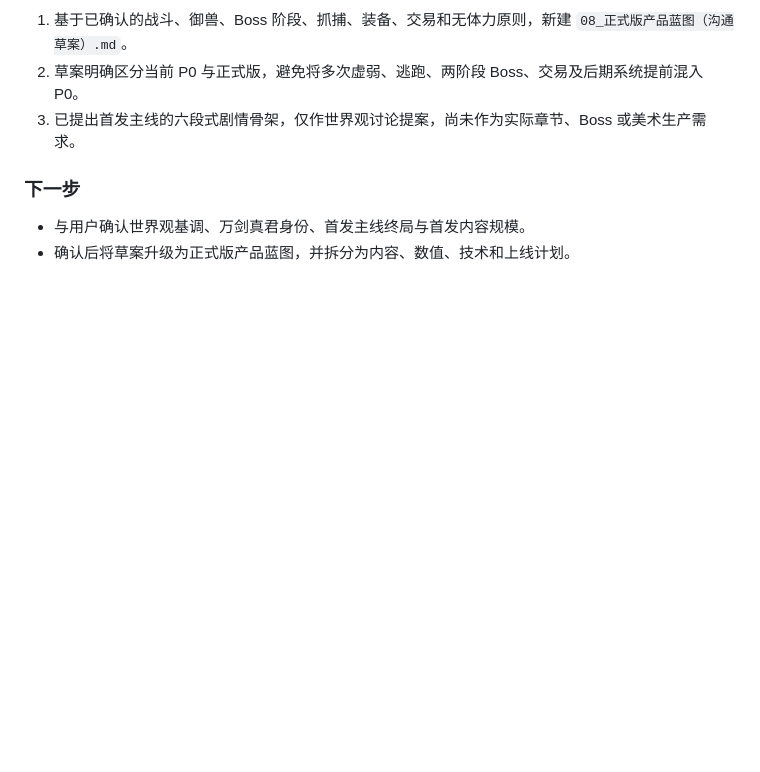
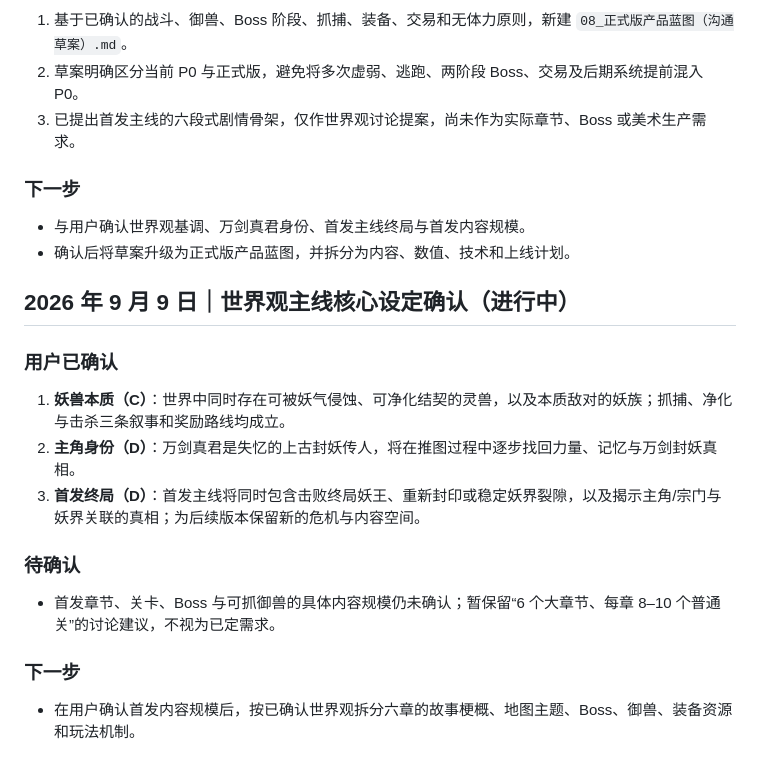
Before and after one commit to wanhon535/web-saas-game, a Markdown page: docs/07_开发进度与交接日志.md, the part around the change. GitHub-like rendering; blank space fills up the shorter version.

Commit message:
docs: confirm world and story direction

```diff
--- a/docs/07_开发进度与交接日志.md
+++ b/docs/07_开发进度与交接日志.md
@@ -211,3 +211,16 @@
 ### 下一步
 - 与用户确认世界观基调、万剑真君身份、首发主线终局与首发内容规模。
 - 确认后将草案升级为正式版产品蓝图，并拆分为内容、数值、技术和上线计划。
+
+## 2026 年 9 月 9 日｜世界观主线核心设定确认（进行中）
+
+### 用户已确认
+1. **妖兽本质（C）**：世界中同时存在可被妖气侵蚀、可净化结契的灵兽，以及本质敌对的妖族；抓捕、净化与击杀三条叙事和奖励路线均成立。
+2. **主角身份（D）**：万剑真君是失忆的上古封妖传人，将在推图过程中逐步找回力量、记忆与万剑封妖真相。
+3. **首发终局（D）**：首发主线将同时包含击败终局妖王、重新封印或稳定妖界裂隙，以及揭示主角/宗门与妖界关联的真相；为后续版本保留新的危机与内容空间。
+
+### 待确认
+- 首发章节、关卡、Boss 与可抓御兽的具体内容规模仍未确认；暂保留“6 个大章节、每章 8–10 个普通关”的讨论建议，不视为已定需求。
+
+### 下一步
+- 在用户确认首发内容规模后，按已确认世界观拆分六章的故事梗概、地图主题、Boss、御兽、装备资源和玩法机制。
```
Also changed, not shown: docs/08_正式版产品蓝图（沟通草案）.md (+7 -1 lines).
